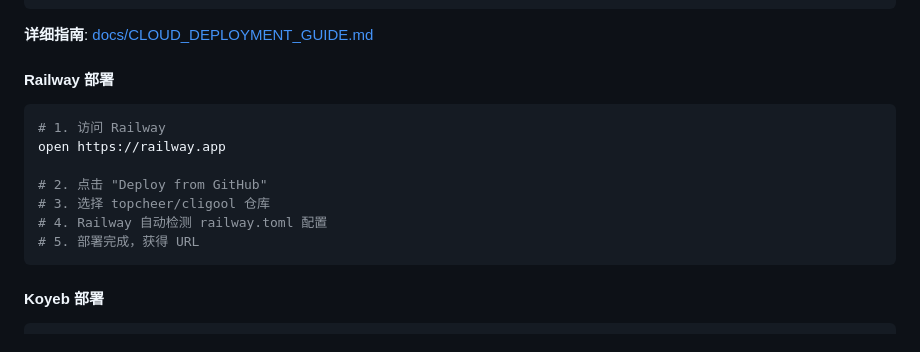
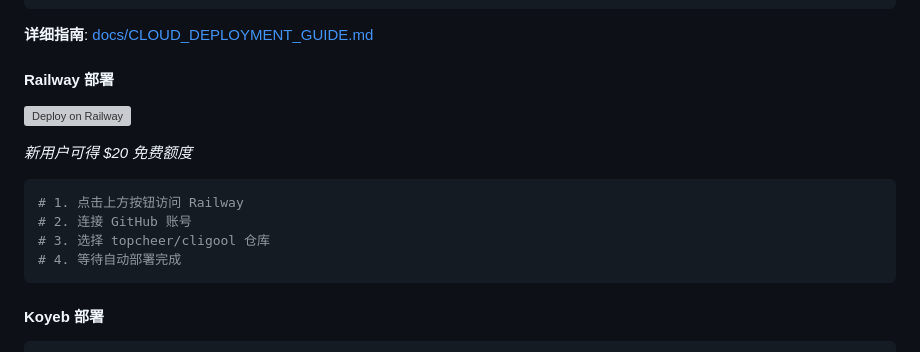
Before and after one commit to topcheer/cligool, a Markdown page: README.md, the part around the change. GitHub-like rendering; grey boxes are pictures that could not be loaded.

Commit message:
docs: 优化 Railway 部署说明和用户体验
- 添加 Railway 官方部署按钮，提升视觉一致性
- 简化部署步骤，使说明更清晰易懂
- 改进用户引导流程

Co-Authored-By: Claude Sonnet 4.6 <noreply@anthropic.com>

````diff
--- a/README.md
+++ b/README.md
@@ -215,14 +215,15 @@ open https://dashboard.render.com/blueprints/new
 
 #### Railway 部署
 
+[![Deploy on Railway](https://railway.com/button.svg)](https://railway.com?referralCode=V6e2VV)
+
+*新用户可得 $20 免费额度*
+
 ```bash
-# 1. 访问 Railway
-open https://railway.app
-
-# 2. 点击 "Deploy from GitHub"
+# 1. 点击上方按钮访问 Railway
+# 2. 连接 GitHub 账号
 # 3. 选择 topcheer/cligool 仓库
-# 4. Railway 自动检测 railway.toml 配置
-# 5. 部署完成，获得 URL
+# 4. 等待自动部署完成
 ```
 
 #### Koyeb 部署
````
